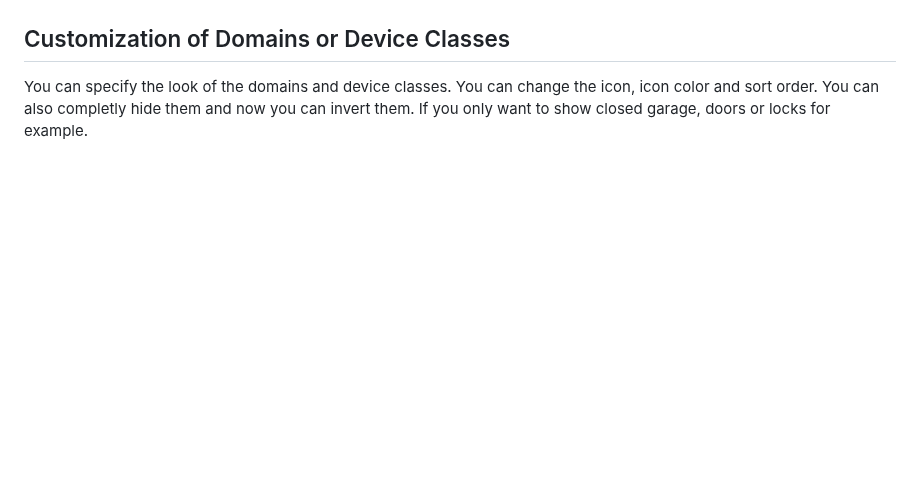
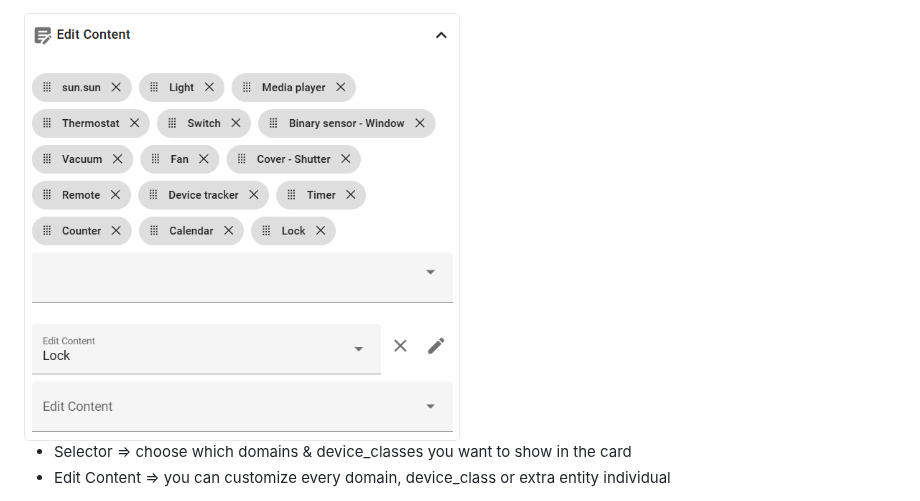
Before and after one commit to xBourner/status-card, a Markdown page: README.md, the part around one of its changes. Rendered like a GitHub page; blank space fills up the shorter version.

```diff
--- a/README.md
+++ b/README.md
@@ -100,5 +127,6 @@ Add an extra entity to the card, or remove unwanted entities by the entity itsel
 
+<img src="https://raw.githubusercontent.com/xbourner/status-card/main/.github/img/content.png" alt="Status Card Header" width="50%">
 
-## Customization of Domains or Device Classes
-You can specify the look of the domains and device classes. You can change the icon, icon color and sort order. You can also completly hide them and now you can invert them. If you only want to show closed garage, doors or locks for example.
+- Selector => choose which domains & device_classes you want to show in the card
+- Edit Content => you can customize every domain, device_class or extra entity individual
 
```
Also changed, not shown: other parts of README.md (+61 -40 lines).
